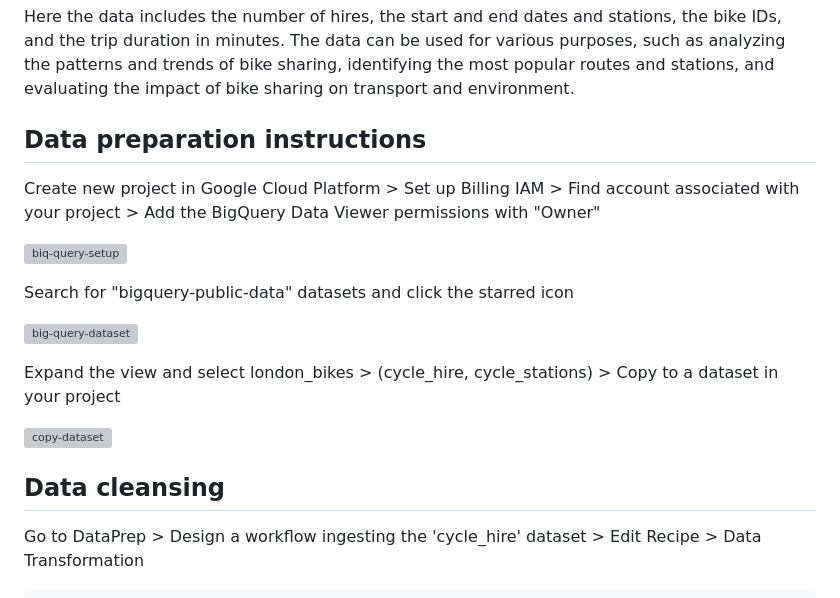
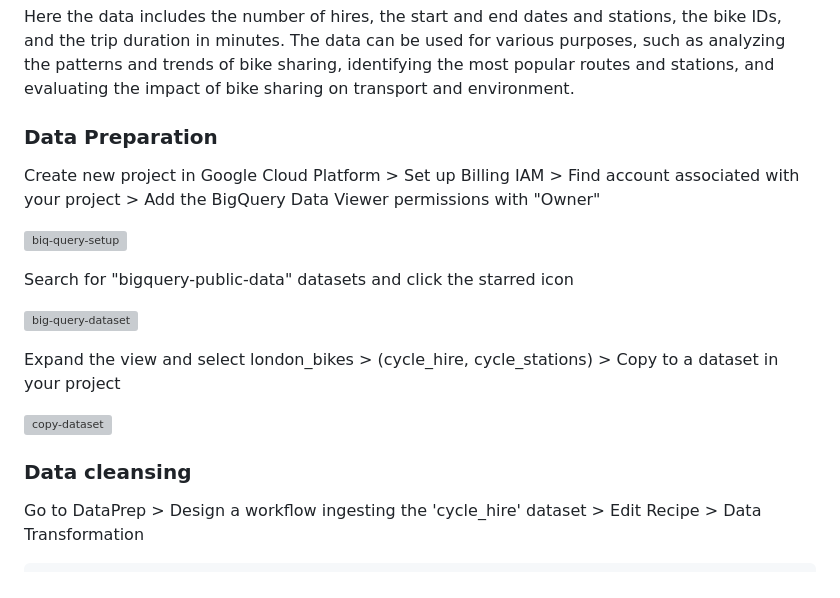
Before and after one commit to rodrickmascarenhas/london-bikes, a Markdown page: README.md, the part around one of its changes. Drawn GitHub-style; grey boxes are pictures that could not be loaded.

```diff
--- a/README.md
+++ b/README.md
@@ -5,7 +5,7 @@ The London bicycle hires dataset is a collection of information about the usage
 
 Here the data includes the number of hires, the start and end dates and stations, the bike IDs, and the trip duration in minutes. The data can be used for various purposes, such as analyzing the patterns and trends of bike sharing, identifying the most popular routes and stations, and evaluating the impact of bike sharing on transport and environment.
 
-## Data preparation instructions
+### Data Preparation
 
 Create new project in Google Cloud Platform > Set up Billing
 IAM > Find account associated with your project > Add the BigQuery Data Viewer permissions with "Owner"
@@ -23,7 +23,7 @@ Expand the view and select london_bikes > (cycle_hire, cycle_stations) > Copy to
 ![copy-dataset](https://github.com/rodrickmascarenhas/london-bikes/assets/30309234/1a018ba7-6e92-4085-baec-323cbb3548f6)
 
 
-## Data cleansing
+### Data cleansing
 
 Go to DataPrep > Design a workflow ingesting the 'cycle_hire' dataset > Edit Recipe > Data Transformation
 
```
Also changed, not shown: other parts of README.md (+2 -2 lines).
